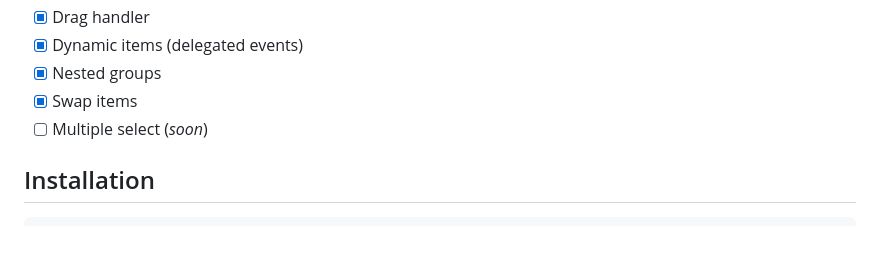
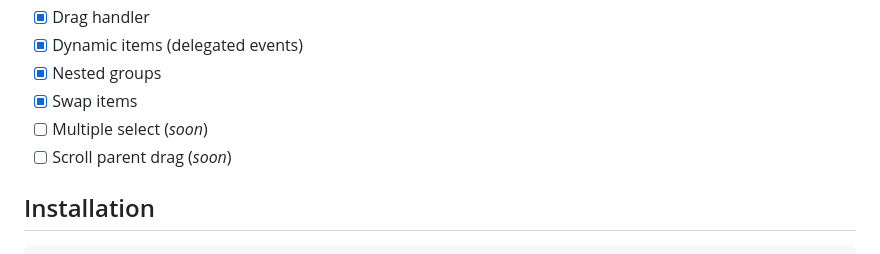
Before and after one commit to rokobuljan/jsort, a Markdown page: readme.md, the part around the change printed below. GitHub-like rendering.

Commit message:
edit: readme

```diff
--- a/readme.md
+++ b/readme.md
@@ -13,6 +13,7 @@ Super small yet powerful sortable library with touch support, animations, and a
 - [x] Nested groups
 - [x] Swap items
 - [ ] Multiple select (*soon*)
+- [ ] Scroll parent drag (*soon*)
 
 ## Installation
 
```
Also changed, not shown: other parts of readme.md (+0 -1 lines).
